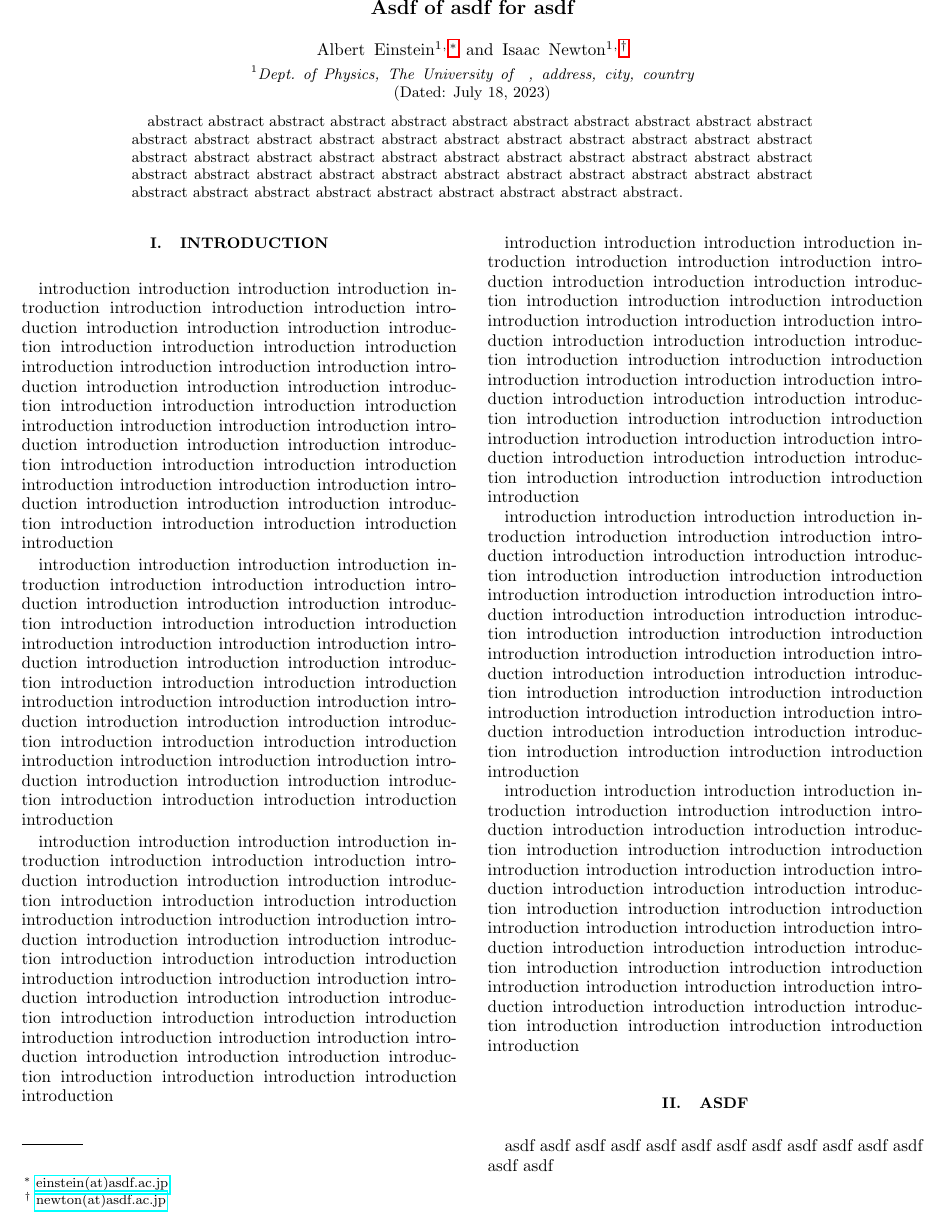
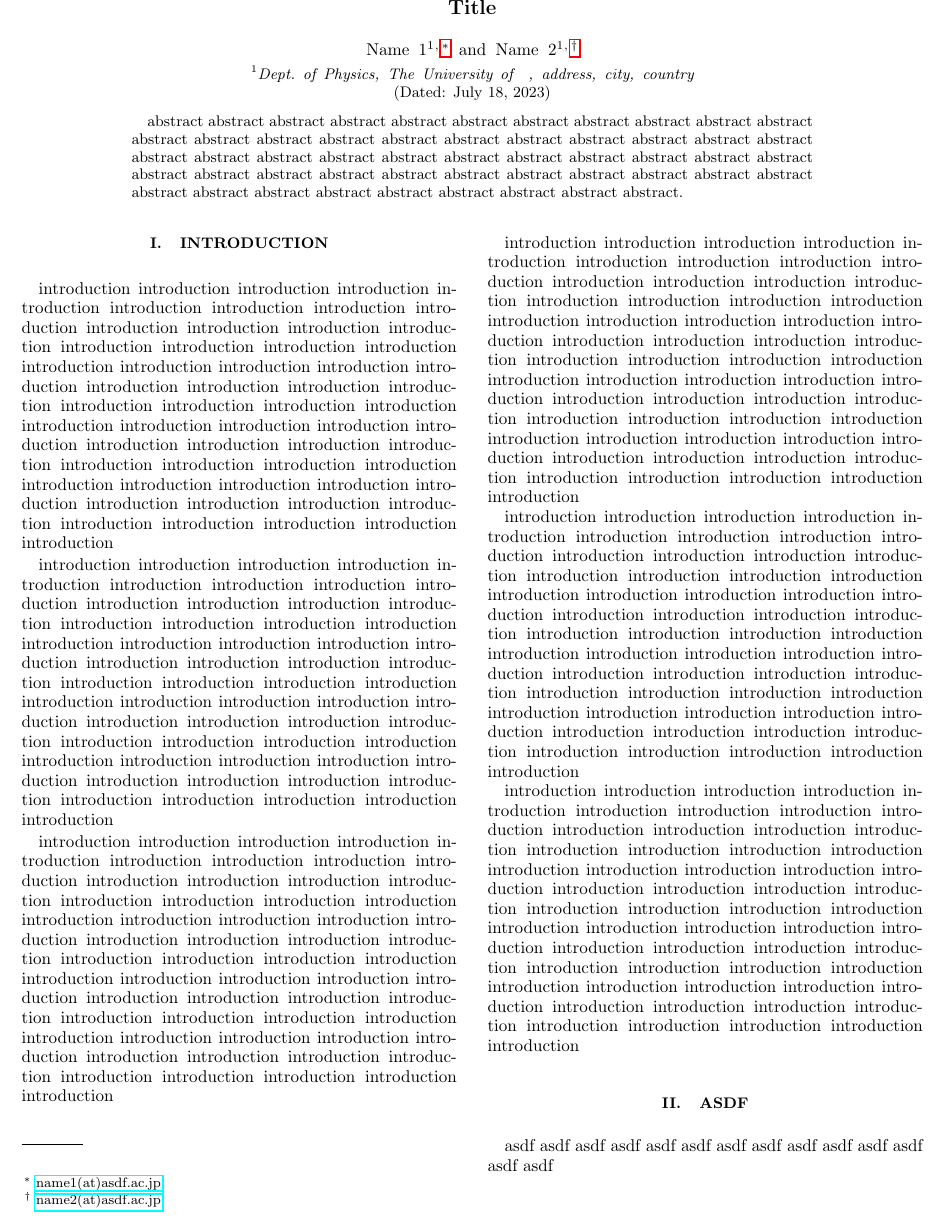
Before and after one commit to kkensuke/latex-template, a LaTeX paper (revtex4-2-template/main.tex): part of page 1 of 2, cut at the place of the change. Compiled offline with pdfLaTeX.

Commit message:
🔧 MAINTAIN:

```diff
--- a/revtex4-2-template/main.tex
+++ b/revtex4-2-template/main.tex
@@ -8,16 +8,16 @@
 \begin{document}
 
 
-\title{Asdf of asdf for asdf}
+\title{Title}
 
-\author{Albert Einstein}
-    \email[]{einstein(at)asdf.ac.jp}
+\author{Name 1}
+    \email[]{name1(at)asdf.ac.jp}
     \affiliation{
     Dept.\ of Physics, The University of ~, address, city, country
     }
 
-\author{Isaac Newton}
-    \email[]{newton(at)asdf.ac.jp}
+\author{Name 2}
+    \email[]{name2(at)asdf.ac.jp}
     \affiliation{
     Dept.\ of Physics, The University of ~, address, city, country
     }
```
Also changed, not shown: article-template/main.tex (+1 -1 lines), beamer-template/main.tex (+1 -1 lines), report-template/main.tex (+3 -1 lines), report-template/sections/appendix.tex (+1 -0 lines), thesis-template/chapters/0-title.tex (+1 -1 lines), article-template/main.pdf, beamer-template/main.pdf, report-template/main.pdf, revtex4-2-template/main.pdf, thesis-template/main.pdf.
